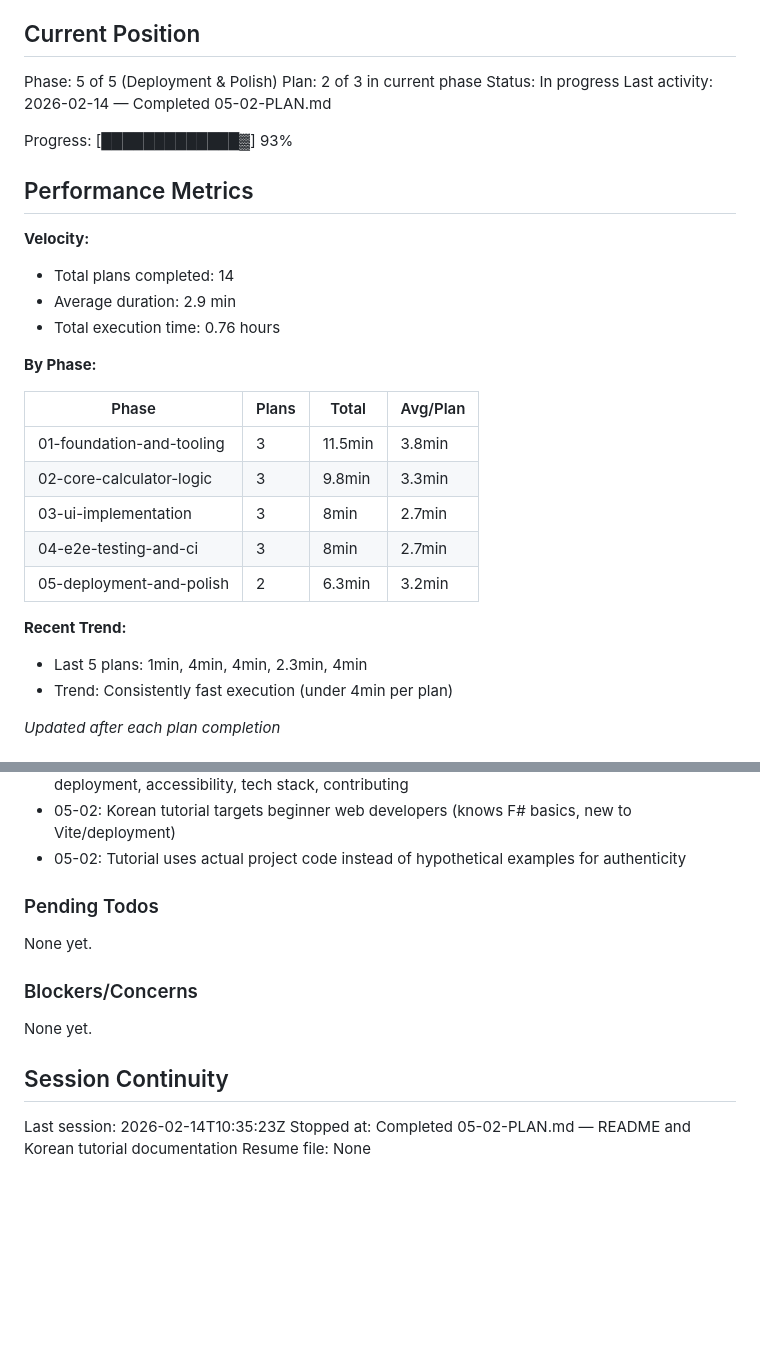
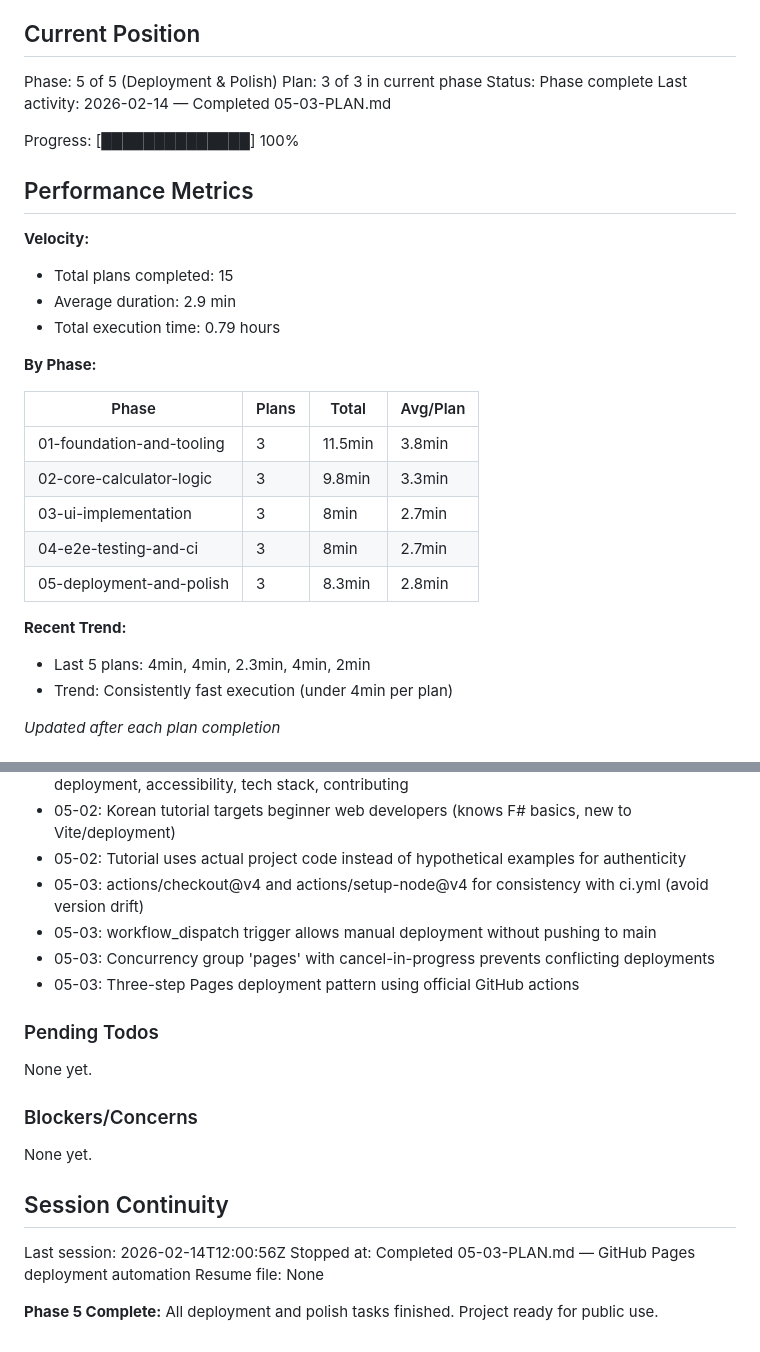
Before and after one commit to ohama/CalTwo, a Markdown page: .planning/STATE.md, 2 parts joined by grey strips. GitHub-like rendering; blank space fills up the shorter version.

Commit message:
docs(05-03): complete GitHub Pages deployment plan
Tasks completed: 3/3
- Create GitHub Pages deployment workflow
- Verify production build locally
- Configure GitHub Pages settings (human action)

SUMMARY: .planning/phases/05-deployment-and-polish/05-03-SUMMARY.md

```diff
--- a/.planning/STATE.md
+++ b/.planning/STATE.md
@@ -10,18 +10,18 @@ See: .planning/PROJECT.md (updated 2026-02-14)
 ## Current Position
 
 Phase: 5 of 5 (Deployment & Polish)
-Plan: 2 of 3 in current phase
-Status: In progress
-Last activity: 2026-02-14 — Completed 05-02-PLAN.md
+Plan: 3 of 3 in current phase
+Status: Phase complete
+Last activity: 2026-02-14 — Completed 05-03-PLAN.md
 
-Progress: [█████████████▓] 93%
+Progress: [██████████████] 100%
 
 ## Performance Metrics
 
 **Velocity:**
-- Total plans completed: 14
+- Total plans completed: 15
 - Average duration: 2.9 min
-- Total execution time: 0.76 hours
+- Total execution time: 0.79 hours
 
 **By Phase:**
 
@@ -31,10 +31,10 @@ Progress: [█████████████▓] 93%
 | 02-core-calculator-logic | 3 | 9.8min | 3.3min |
 | 03-ui-implementation | 3 | 8min | 2.7min |
 | 04-e2e-testing-and-ci | 3 | 8min | 2.7min |
-| 05-deployment-and-polish | 2 | 6.3min | 3.2min |
+| 05-deployment-and-polish | 3 | 8.3min | 2.8min |
 
 **Recent Trend:**
-- Last 5 plans: 1min, 4min, 4min, 2.3min, 4min
+- Last 5 plans: 4min, 4min, 2.3min, 4min, 2min
 - Trend: Consistently fast execution (under 4min per plan)
 
 *Updated after each plan completion*
@@ -94,6 +94,10 @@ Recent decisions affecting current work:
 - 05-02: README structure includes demo URL, prerequisites, setup, testing, building, deployment, accessibility, tech stack, contributing
 - 05-02: Korean tutorial targets beginner web developers (knows F# basics, new to Vite/deployment)
 - 05-02: Tutorial uses actual project code instead of hypothetical examples for authenticity
+- 05-03: actions/checkout@v4 and actions/setup-node@v4 for consistency with ci.yml (avoid version drift)
+- 05-03: workflow_dispatch trigger allows manual deployment without pushing to main
+- 05-03: Concurrency group 'pages' with cancel-in-progress prevents conflicting deployments
+- 05-03: Three-step Pages deployment pattern using official GitHub actions
 
 ### Pending Todos
 
@@ -105,6 +109,8 @@ None yet.
 
 ## Session Continuity
 
-Last session: 2026-02-14T10:35:23Z
-Stopped at: Completed 05-02-PLAN.md — README and Korean tutorial documentation
+Last session: 2026-02-14T12:00:56Z
+Stopped at: Completed 05-03-PLAN.md — GitHub Pages deployment automation
 Resume file: None
+
+**Phase 5 Complete:** All deployment and polish tasks finished. Project ready for public use.
```
Also changed, not shown: 1 other file.
